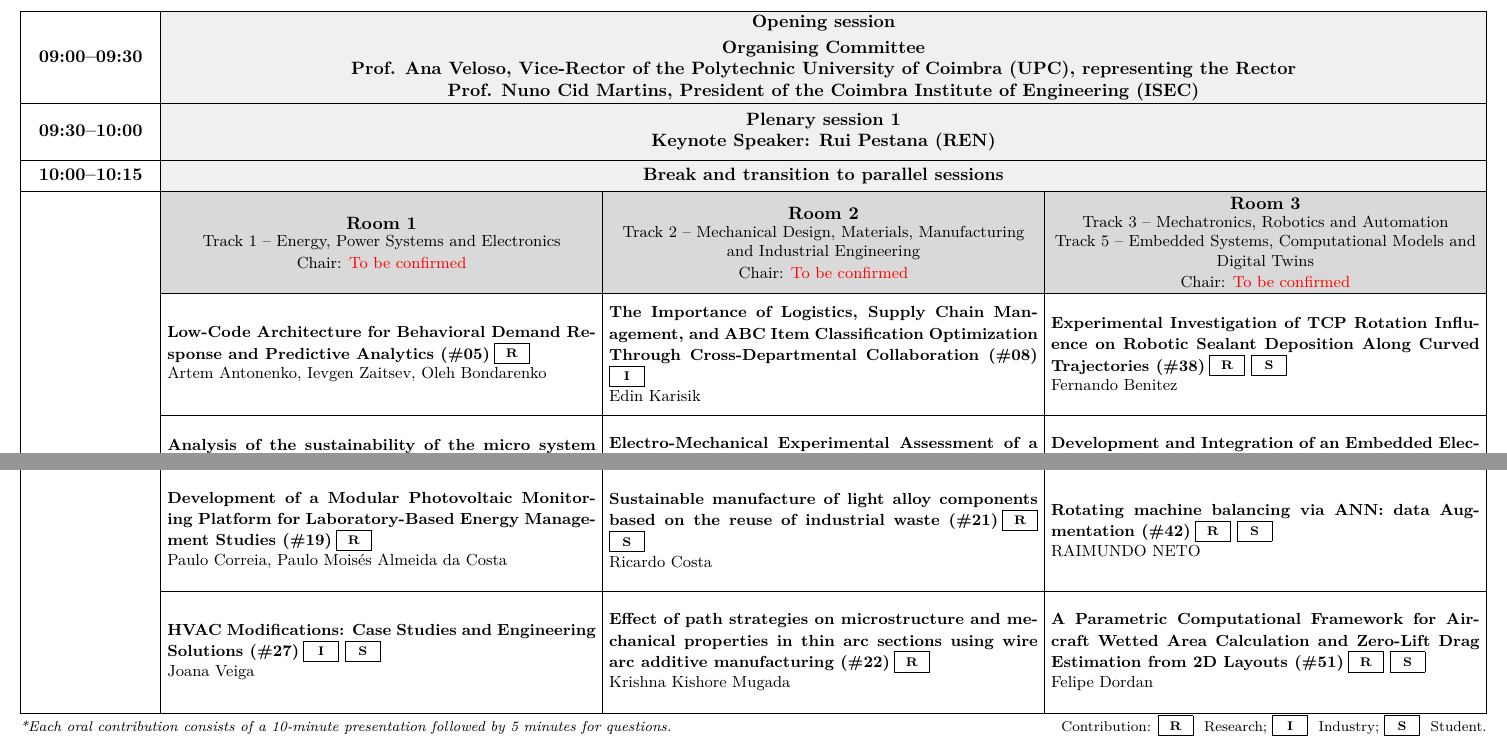
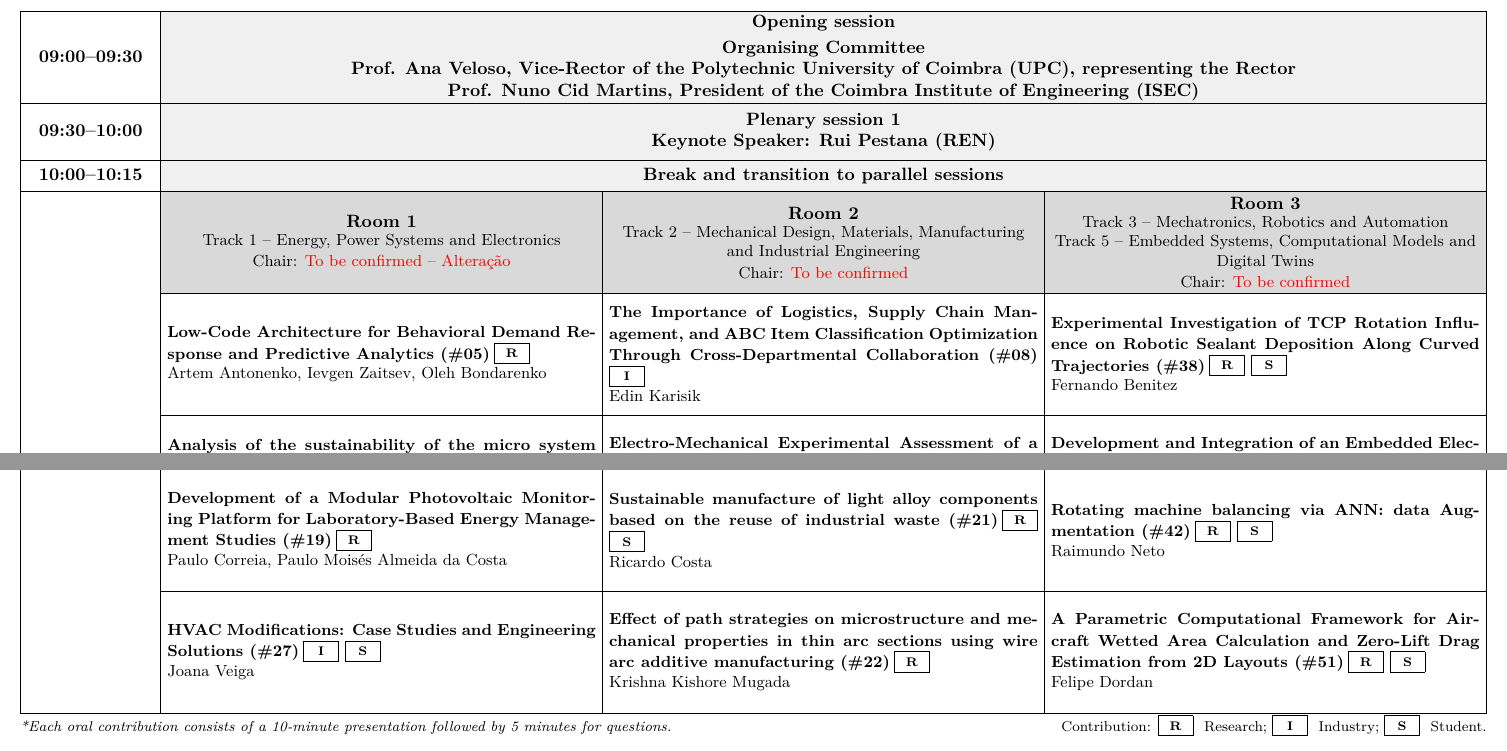
Before and after one commit to mario-loureiro/ETEME26-programme, a LaTeX document (programme.tex): two parts of page 1 of 2, joined at a grey line, cut so that both start at the same text. Compiled offline with pdfLaTeX.

Commit message:
Update conference programme

```diff
--- a/programme.tex
+++ b/programme.tex
@@ -107,14 +107,14 @@
 \CommonEvent{09:30--10:00}{Plenary session 1\\ Keynote Speaker: Rui Pestana (REN)}
 \CommonEventCompact{10:00--10:15}{Break and transition to parallel sessions}
 {} &
-\RoomHeader{Room 1}{Track 1 -- Energy, Power Systems and Electronics\\Chair: \textcolor{red}{To be confirmed}} &
+\RoomHeader{Room 1}{Track 1 -- Energy, Power Systems and Electronics\\Chair: \textcolor{red}{To be confirmed -- Alteração}} &
 \RoomHeader{Room 2}{Track 2 -- Mechanical Design, Materials, Manufacturing and Industrial Engineering\\Chair: \textcolor{red}{To be confirmed}} &
 \RoomHeader{Room 3}{Track 3 -- Mechatronics, Robotics and Automation\\Track 5 -- Embedded Systems, Computational Models and Digital Twins\\Chair: \textcolor{red}{To be confirmed}}\\\cline{2-4}
 \multirow[c]{25}{25mm}{\centering\bfseries 10:15--12:00\par} & \Talk{05}{Low-Code Architecture for Behavioral Demand Response and Predictive Analytics}{Artem Antonenko, Ievgen Zaitsev, Oleh Bondarenko}{\TypeBox{R}} & \Talk{08}{The Importance of Logistics, Supply Chain Management, and ABC Item Classification Optimization Through Cross-Departmental Collaboration}{Edin Karisik}{\TypeBox{I}} & \Talk{38}{Experimental Investigation of TCP Rotation Influence on Robotic Sealant Deposition Along Curved Trajectories}{Fernando Benitez}{\TypeBox{R}\TypeBox{S}} \\\cline{2-4}
 & \Talk{10}{Analysis of the sustainability of the micro system approach method in the sizing of electrical conductors}{Fátima Monteiro}{\TypeBox{R}} & \Talk{12}{Electro-Mechanical Experimental Assessment of a Variable Speed Centrifugal Pump: An Experimental Study for Industrial Systems}{Raquel Faria}{\TypeBox{I}} & \Talk{83}{Development and Integration of an Embedded Electronics and Telemetry System for a Baja SAE Vehicle}{Guilherme Rodrigues Cardoso}{\TypeBox{R}\TypeBox{S}} \\\cline{2-4}
 & \Talk{15}{Towards More Accurate Carbon Accounting in Power Systems: Incorporating Network Losses into Renewable Energy Assessments ---Application to the Portuguese Electricity System}{António Duarte}{\TypeBox{R}\TypeBox{S}} & \Talk{16}{Mechanical Characterisation of 3D-Printed Polylactic Acid Parts Reinforced with Different Loads of Cellulose Nanocrystals}{Maxim Rogozhkin}{\TypeBox{R}\TypeBox{S}} & \Talk{33}{Predictive monitoring; Rotating Machinery; Anomaly detection; K-CUSUM; RKHS}{Marco Aurélio Freitas Santos Júnior}{\TypeBox{R}\TypeBox{S}} \\\cline{2-4}
 & \Talk{17}{Smart Control of Hybrid Domestic Hot Water Production Based on Renewable Availability and Energy Prices}{Bruno Marques}{\TypeBox{R}\TypeBox{S}} & \Talk{18}{Study on the Application of Denim Fibers in Thermoplastic Composites}{João Gomes}{\TypeBox{R}\TypeBox{S}} & \Talk{41}{Unbalance Force Estimation in Rotors via Augmented Kalman Filter: A Trial-Weight-Free Approach}{Raimundo Neto}{\TypeBox{R}\TypeBox{S}} \\\cline{2-4}
-& \Talk{19}{Development of a Modular Photovoltaic Monitoring Platform for Laboratory-Based Energy Management Studies}{Paulo Correia, Paulo Moisés Almeida da Costa}{\TypeBox{R}} & \Talk{21}{Sustainable manufacture of light alloy components based on the reuse of industrial waste}{Ricardo Costa}{\TypeBox{R}\TypeBox{S}} & \Talk{42}{Rotating machine balancing via ANN: data Augmentation}{RAIMUNDO NETO}{\TypeBox{R}\TypeBox{S}} \\\cline{2-4}
+& \Talk{19}{Development of a Modular Photovoltaic Monitoring Platform for Laboratory-Based Energy Management Studies}{Paulo Correia, Paulo Moisés Almeida da Costa}{\TypeBox{R}} & \Talk{21}{Sustainable manufacture of light alloy components based on the reuse of industrial waste}{Ricardo Costa}{\TypeBox{R}\TypeBox{S}} & \Talk{42}{Rotating machine balancing via ANN: data Augmentation}{Raimundo Neto}{\TypeBox{R}\TypeBox{S}} \\\cline{2-4}
 & \Talk{27}{HVAC Modifications: Case Studies and Engineering Solutions}{Joana Veiga}{\TypeBox{I}\TypeBox{S}} & \Talk{22}{Effect of path strategies on microstructure and mechanical properties in thin arc sections using wire arc additive manufacturing}{Krishna Kishore Mugada}{\TypeBox{R}} & \Talk{51}{A Parametric Computational Framework for Aircraft Wetted Area Calculation and Zero-Lift Drag Estimation from 2D Layouts}{Felipe Dordan}{\TypeBox{R}\TypeBox{S}} \\\hline
 \end{tabularx}
 \vspace{1.5mm}
```
Also changed, not shown: programme.pdf, 3 other files.
